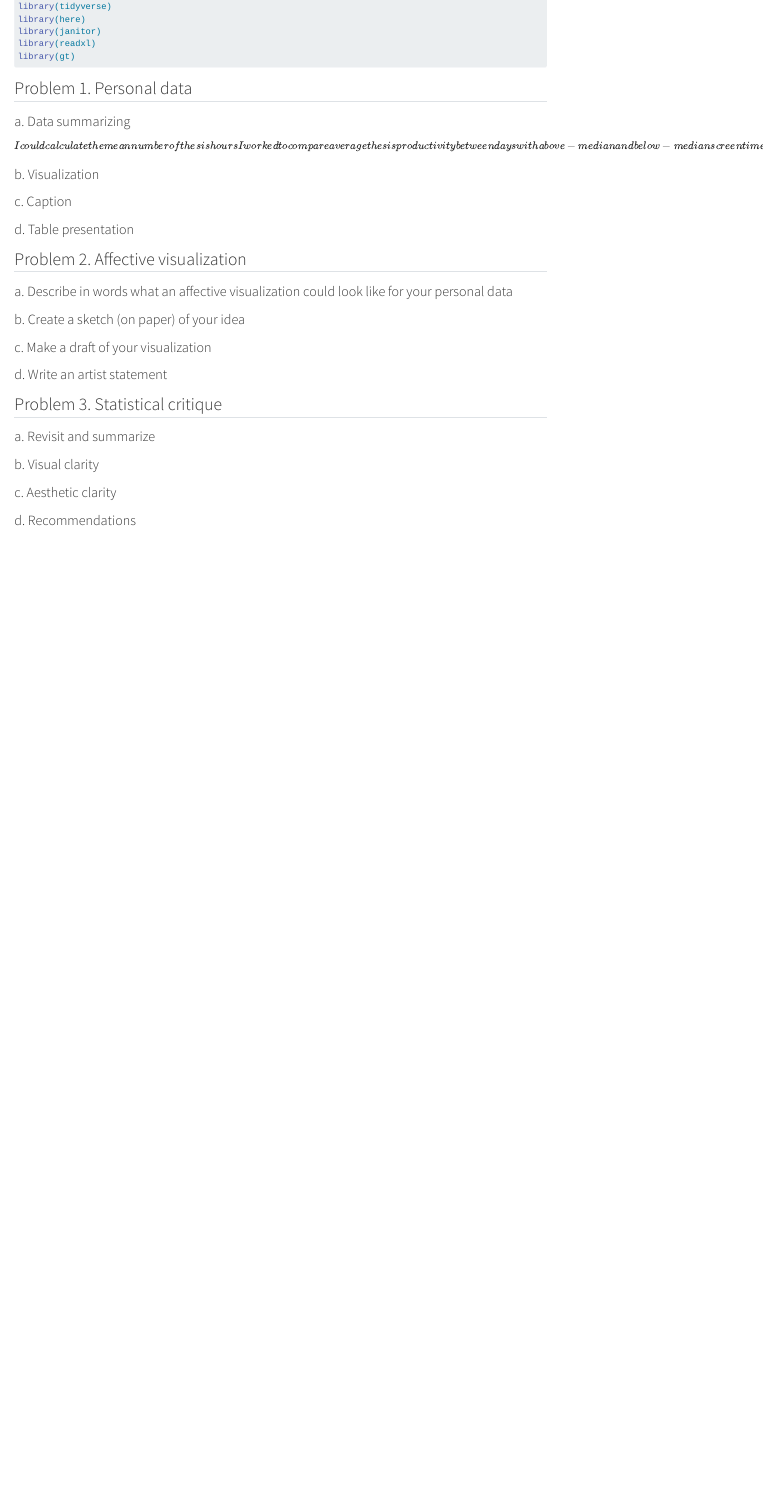
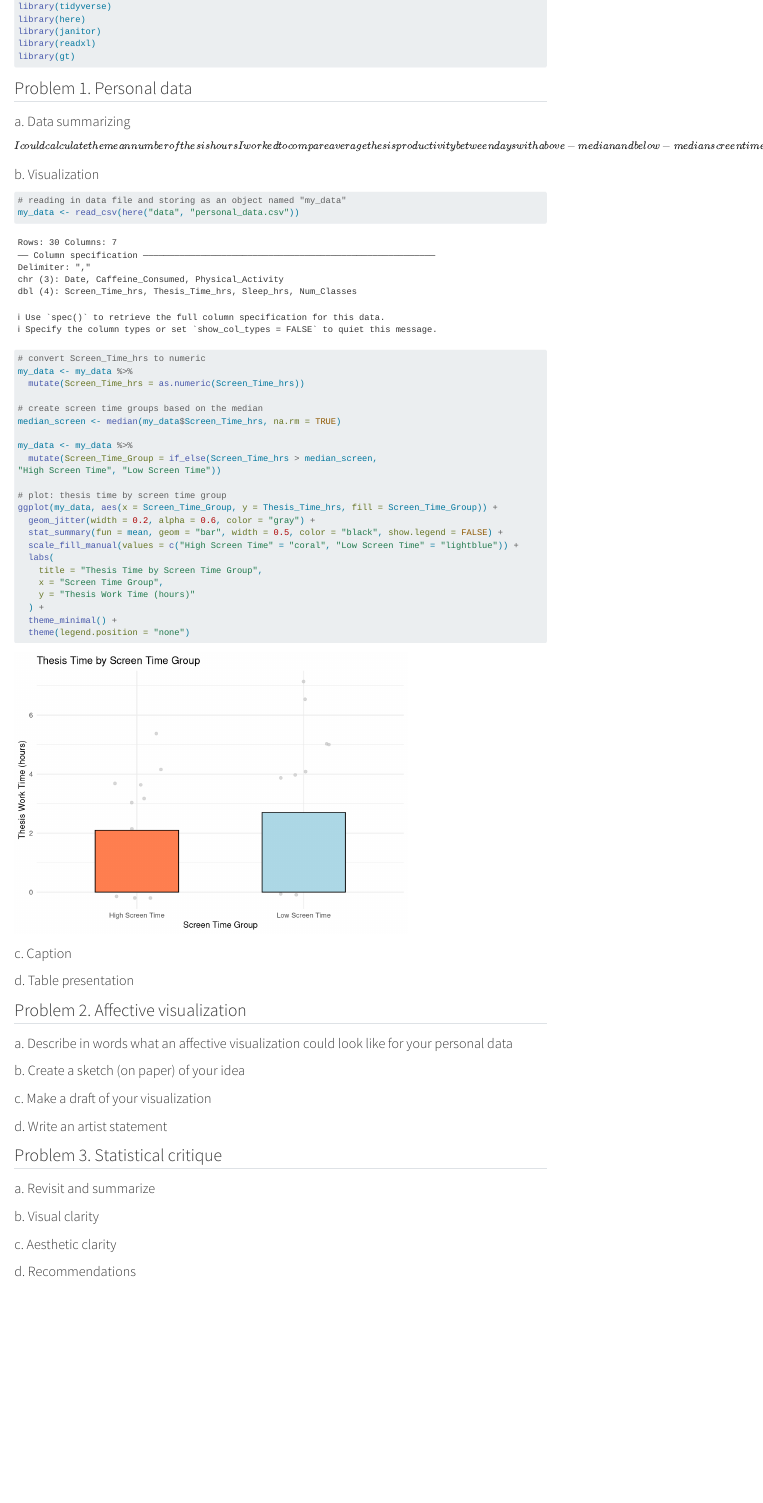
Before and after one commit to izzy-chang/ENVS-193DS_homework-03, a Quarto document (code/ENVS-193DS_homework-03.qmd): the page in a window 1100 px wide, from 210 px down. Rendered offline with R 4.5, knitr and Pandoc in place of Quarto, with nearby package versions; code that draws random numbers runs with fixed seeds of ours.

Commit message:
creating the visualization for the data

````diff
--- a/code/ENVS-193DS_homework-03.qmd
+++ b/code/ENVS-193DS_homework-03.qmd
@@ -30,6 +30,36 @@ library(gt)
 
 ### b. Visualization
 
+```{r - data visualization}
+
+# reading in data file and storing as an object named "my_data"
+my_data <- read_csv(here("data", "personal_data.csv"))
+
+# convert Screen_Time_hrs to numeric
+my_data <- my_data %>%
+  mutate(Screen_Time_hrs = as.numeric(Screen_Time_hrs))
+
+# create screen time groups based on the median
+median_screen <- median(my_data$Screen_Time_hrs, na.rm = TRUE)
+
+my_data <- my_data %>%
+  mutate(Screen_Time_Group = if_else(Screen_Time_hrs > median_screen,
+"High Screen Time", "Low Screen Time"))
+
+# plot: thesis time by screen time group
+ggplot(my_data, aes(x = Screen_Time_Group, y = Thesis_Time_hrs, fill = Screen_Time_Group)) +
+  geom_jitter(width = 0.2, alpha = 0.6, color = "gray") +
+  stat_summary(fun = mean, geom = "bar", width = 0.5, color = "black", show.legend = FALSE) +
+  scale_fill_manual(values = c("High Screen Time" = "coral", "Low Screen Time" = "lightblue")) +
+  labs(
+    title = "Thesis Time by Screen Time Group",
+    x = "Screen Time Group",
+    y = "Thesis Work Time (hours)"
+  ) +
+  theme_minimal() +
+  theme(legend.position = "none")
+```
+
 ### c. Caption
 
 ### d. Table presentation
````
